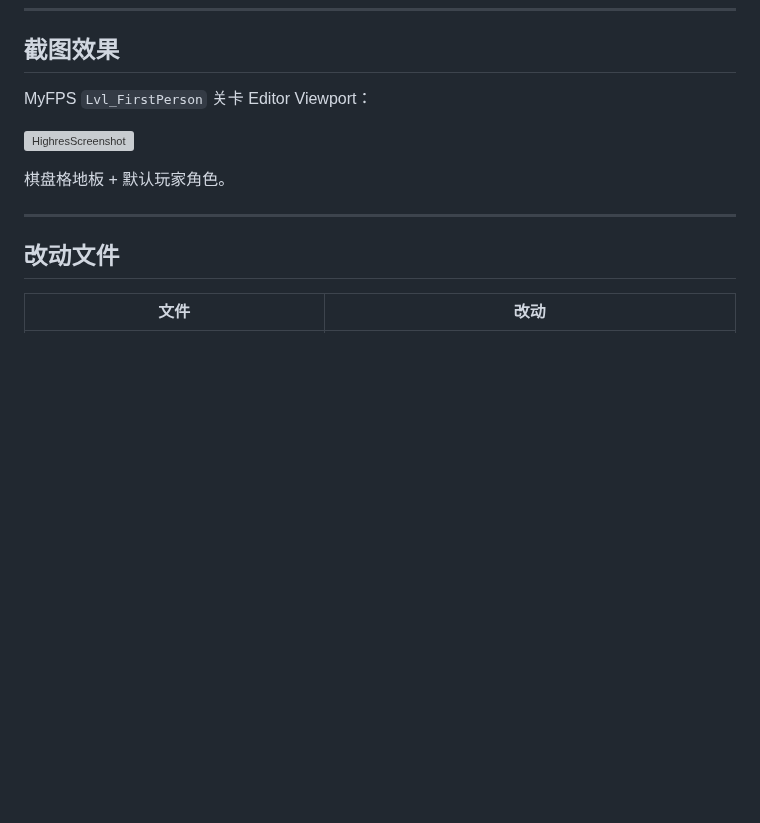
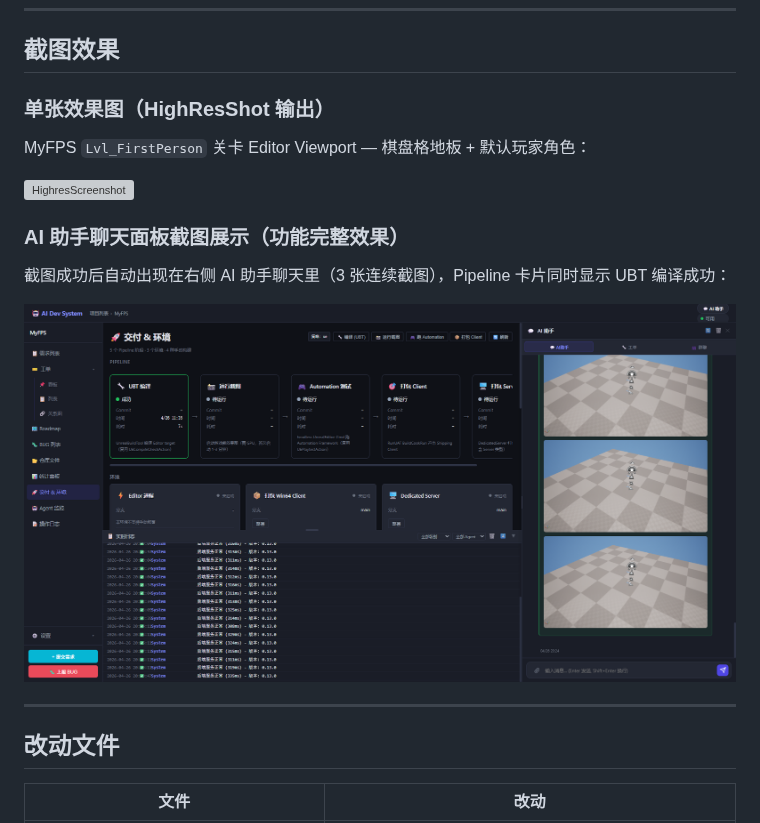
Before and after one commit to welflau/ai-dev-system, a Markdown page: dev-notes/2026-04-26_ue_screenshot.md, the part around the change. GitHub-like rendering; pictures changed too: dev-notes/screenshots/20260426_ue_screenshot_in_chat.png (added); blank space fills up the shorter version; grey boxes are pictures that could not be loaded.

Commit message:
docs(dev-note): 补充 UE 截图功能完整效果截图 —— AI 助手面板 3 张连续截图
Co-Authored-By: Claude Opus 4.7 (1M context) <noreply@anthropic.com>

```diff
--- a/dev-notes/2026-04-26_ue_screenshot.md
+++ b/dev-notes/2026-04-26_ue_screenshot.md
@@ -141,11 +141,17 @@ _save_screenshot_to_chat()
 
 ## 截图效果
 
-MyFPS `Lvl_FirstPerson` 关卡 Editor Viewport：
+### 单张效果图（HighResShot 输出）
+
+MyFPS `Lvl_FirstPerson` 关卡 Editor Viewport — 棋盘格地板 + 默认玩家角色：
 
 ![HighresScreenshot](../backend/chat_images/ue_screenshots/PRJ-20260424-f650c9/HighresScreenshot00003.png)
 
-棋盘格地板 + 默认玩家角色。
+### AI 助手聊天面板截图展示（功能完整效果）
+
+截图成功后自动出现在右侧 AI 助手聊天里（3 张连续截图），Pipeline 卡片同时显示 UBT 编译成功：
+
+![AI 助手截图展示](screenshots/20260426_ue_screenshot_in_chat.png)
 
 ---
 
```
